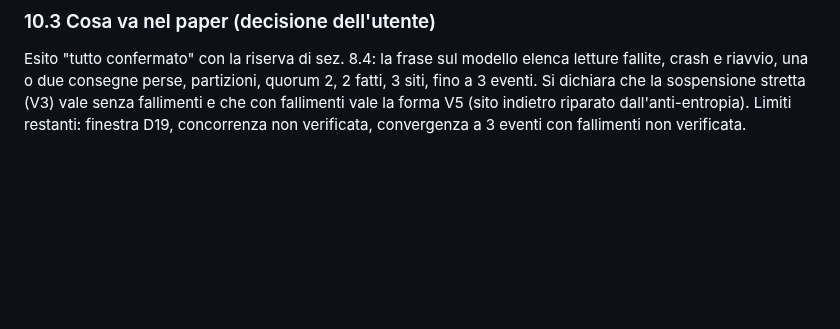
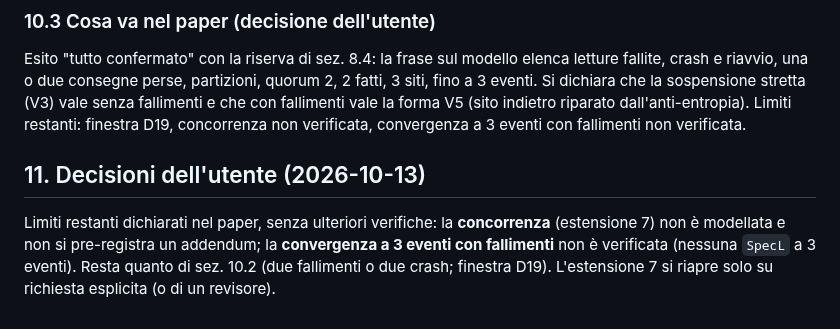
Before and after one commit to fabiooraziomirto/dib, a Markdown page: docs/audit/110_prereg_tlc_meno_limiti.md, the part around the change. Drawn GitHub-style; blank space fills up the shorter version.

Commit message:
audit 110 sez. 11: user decisions: concurrency and 3-event convergence with failures declared as limits, no further runs
Co-Authored-By: Claude Sonnet 5.5 <noreply@anthropic.com>

```diff
--- a/docs/audit/110_prereg_tlc_meno_limiti.md
+++ b/docs/audit/110_prereg_tlc_meno_limiti.md
@@ -301,3 +301,7 @@ Non vacuità: `Xm1`, `Xm2` (mutazioni di v8), `Xm3b` e `Xm4b` violano la proprie
 ### 10.3 Cosa va nel paper (decisione dell'utente)
 Esito "tutto confermato" con la riserva di sez. 8.4: la frase sul modello elenca letture fallite, crash e riavvio, una o due consegne perse, partizioni, quorum 2, 2 fatti, 3 siti, fino a 3 eventi. Si dichiara che
 la sospensione stretta (V3) vale senza fallimenti e che con fallimenti vale la forma V5 (sito indietro riparato dall'anti-entropia). Limiti restanti: finestra D19, concorrenza non verificata, convergenza a 3 eventi con fallimenti non verificata.
+
+## 11. Decisioni dell'utente (2026-10-13)
+Limiti restanti dichiarati nel paper, senza ulteriori verifiche: la **concorrenza** (estensione 7) non è modellata e non si pre-registra un addendum; la **convergenza a 3 eventi con fallimenti** non è verificata
+(nessuna `SpecL` a 3 eventi). Resta quanto di sez. 10.2 (due fallimenti o due crash; finestra D19). L'estensione 7 si riapre solo su richiesta esplicita (o di un revisore).
```
